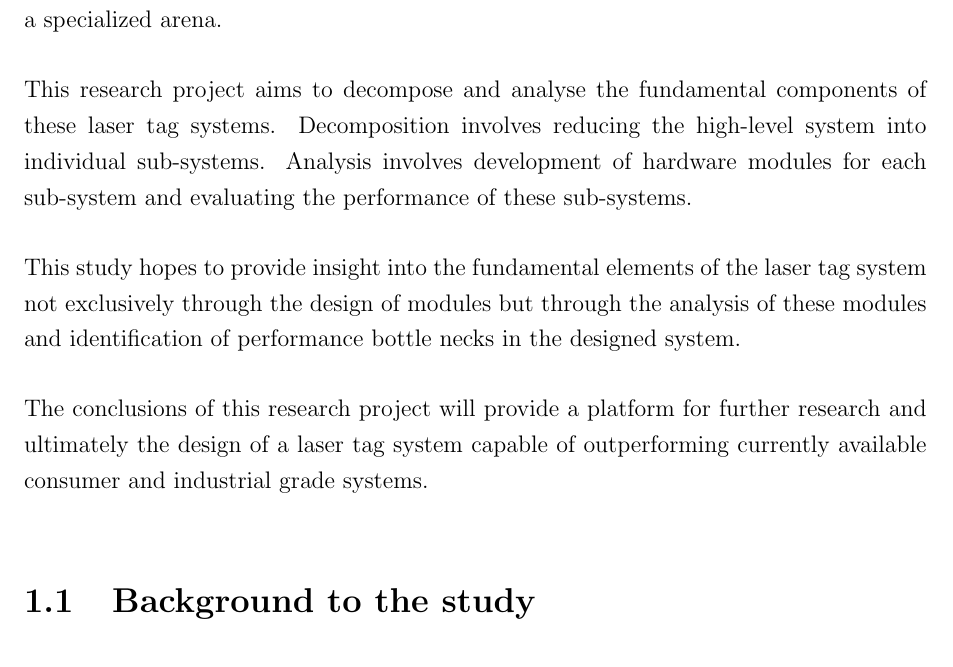
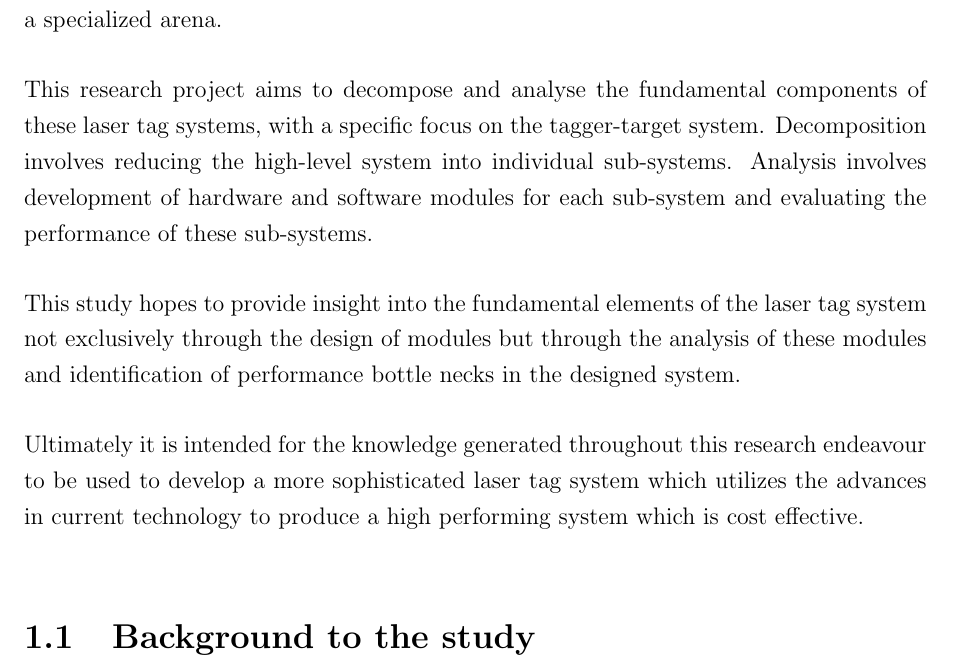
Before and after one commit to wylieza/thesis, a LaTeX thesis (Report.tex, which reads body/Introduction.tex): part of page 12 of 77 before the commit and part of page 12 of 78 after it, cut so that both start at the same text. Compiled offline with pdfLaTeX.

Commit message:
Update Introduction.tex

```diff
--- a/body/Introduction.tex
+++ b/body/Introduction.tex
@@ -3,11 +3,11 @@
 
 Laser Tag is a light based electronic sport, popular amongst juveniles and enjoyed by persons of all ages. The technology used in laser tag sports systems has not seen much innovation over the years with most systems still requiring large cumbersome vests and a specialized arena.
 
-This research project aims to decompose and analyse the fundamental components of these laser tag systems. Decomposition involves reducing the high-level system into individual sub-systems. Analysis involves development of hardware modules for each sub-system and evaluating the performance of these sub-systems.
+This research project aims to decompose and analyse the fundamental components of these laser tag systems, with a specific focus on the tagger-target system. Decomposition involves reducing the high-level system into individual sub-systems. Analysis involves development of hardware and software modules for each sub-system and evaluating the performance of these sub-systems.
 
 This study hopes to provide insight into the fundamental elements of the laser tag system not exclusively through the design of modules but through the analysis of these modules and identification of performance bottle necks in the designed system.
 
-The conclusions of this research project will provide a platform for further research and ultimately the design of a laser tag system capable of outperforming currently available consumer and industrial grade systems.
+Ultimately it is intended for the knowledge generated throughout this research endeavour to be used to develop a more sophisticated laser tag system which utilizes the advances in current technology to produce a high performing system which is cost effective.
 
 \section{Background to the study}
 %A very brief background to your area of research. Start off with a general introduction to the area and
```
